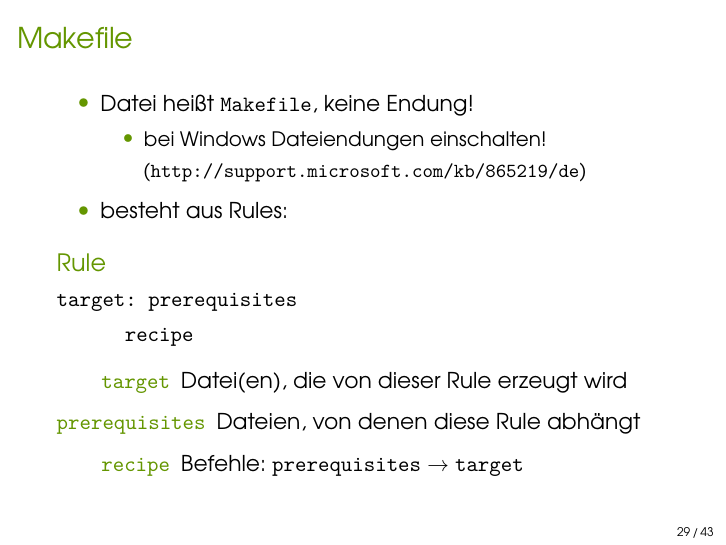
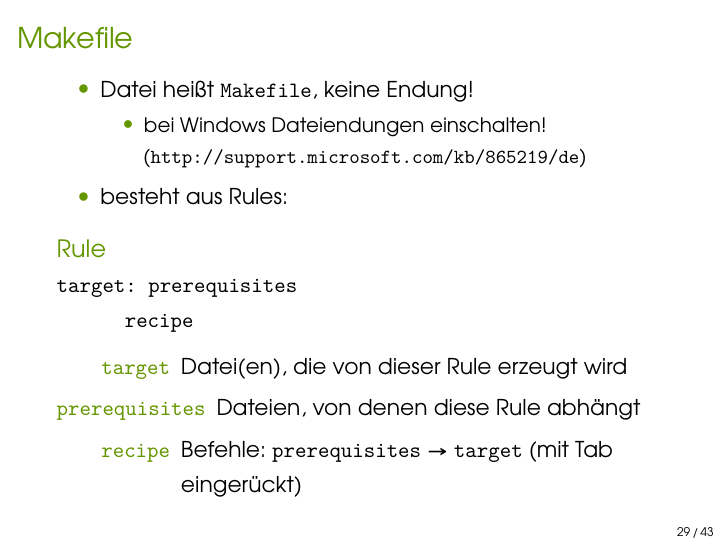
Before and after one commit to ibab/toolbox-workshop-2013, LaTeX slides (Slides/slides.tex, which reads Slides/content/make.tex): page 29 of 43. Compiled offline with XeLaTeX; a missing font is replaced by an installed copy or a similar font.

Commit message:
make tab

```diff
--- a/Slides/content/make.tex
+++ b/Slides/content/make.tex
@@ -47,7 +47,7 @@
   \begin{description}
     \item[\texttt{target}] Datei(en), die von dieser Rule erzeugt wird
     \item[\texttt{prerequisites}] Dateien, von denen diese Rule abhängt
-    \item[\texttt{recipe}] Befehle: \texttt{prerequisites} $\rightarrow$ \texttt{target}
+    \item[\texttt{recipe}] Befehle: \texttt{prerequisites} → \texttt{target} (mit Tab eingerückt)
   \end{description}
 \end{frame}
 
```
